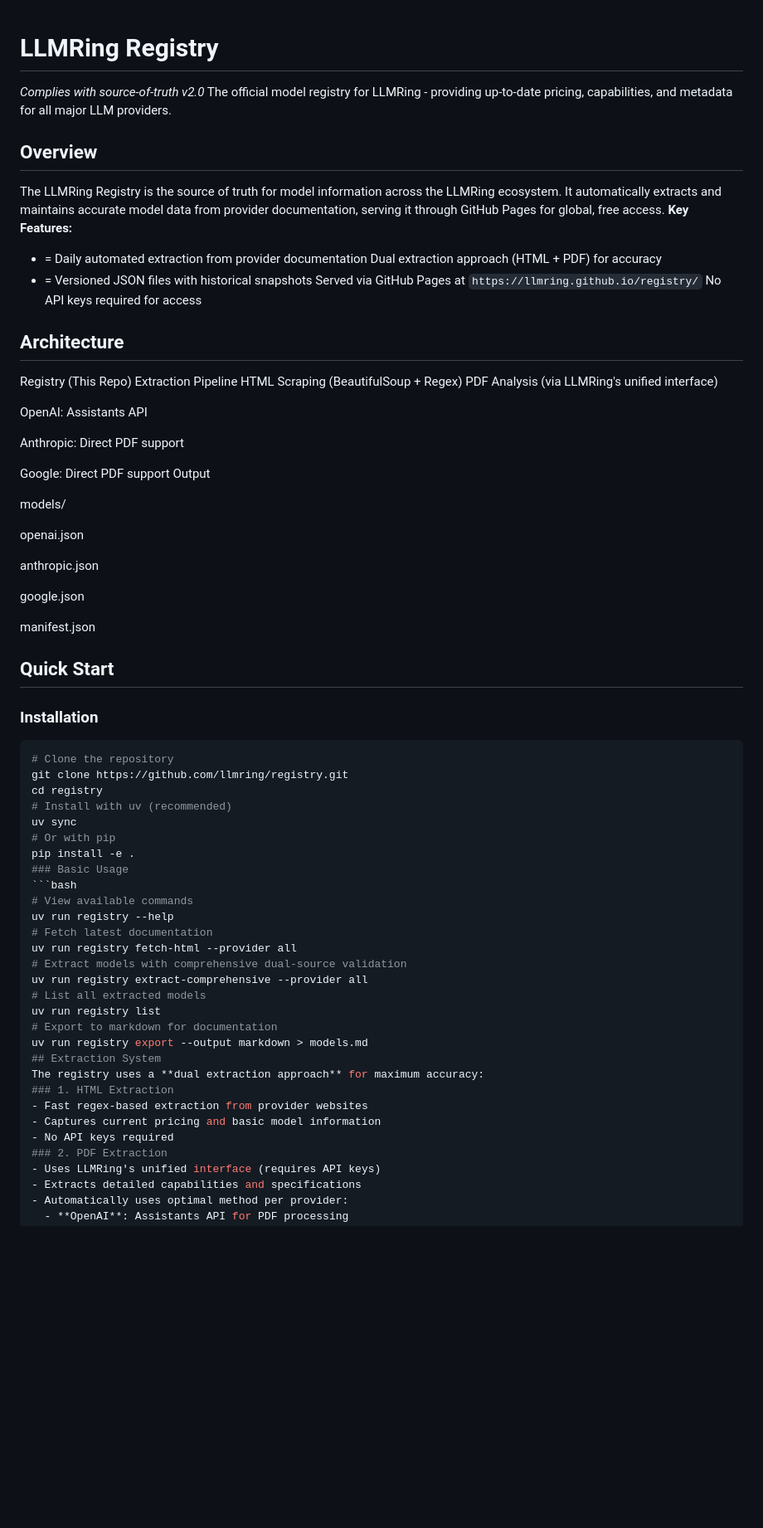
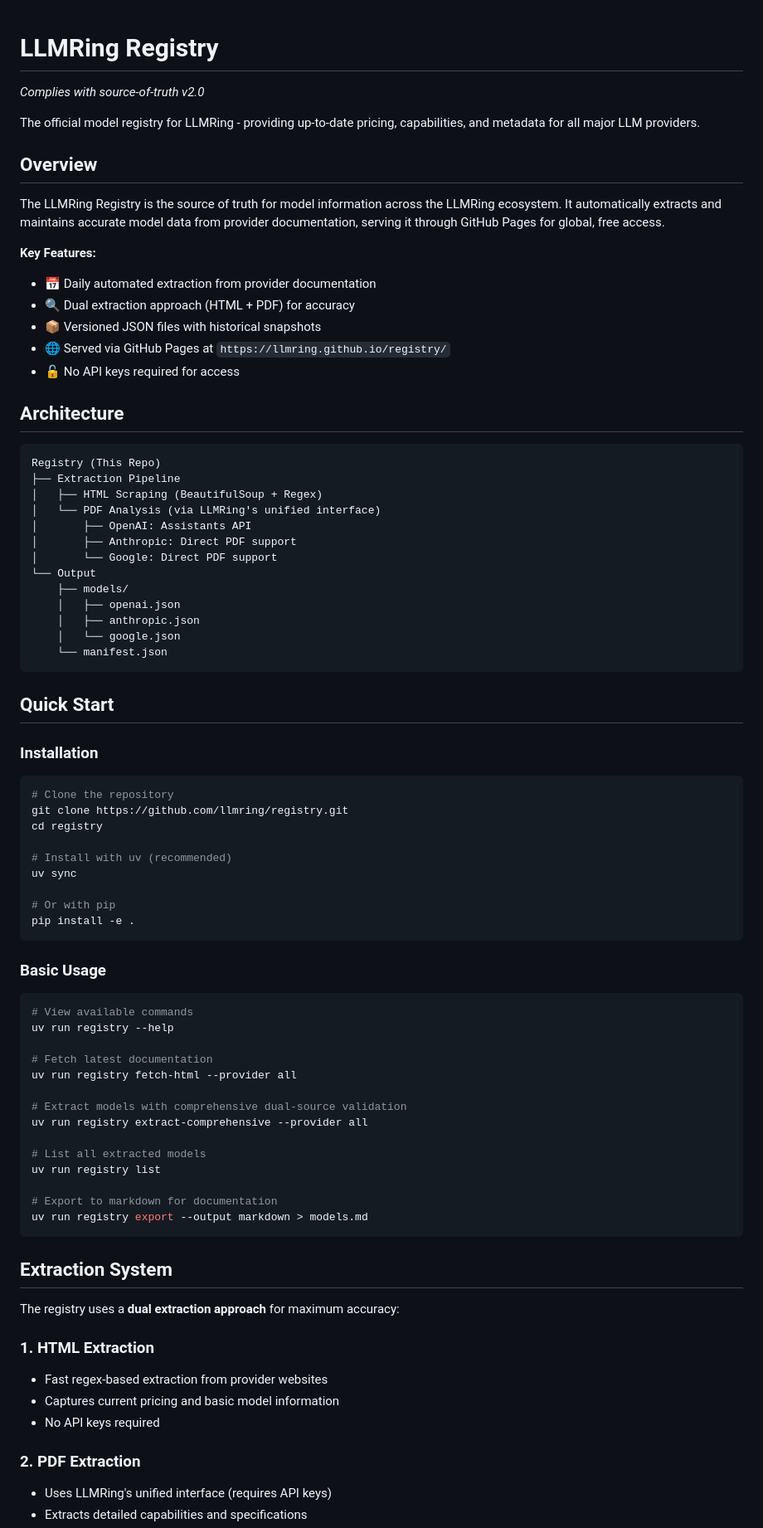
Before and after one commit to llmring/registry, a Markdown page: README.md, the part around one of its changes. Shown at 83% size. GitHub-like rendering; blank space fills up the shorter version.

````diff
--- a/README.md
+++ b/README.md
@@ -1,64 +1,82 @@
 # LLMRing Registry
+
 *Complies with source-of-truth v2.0*
+
 The official model registry for LLMRing - providing up-to-date pricing, capabilities, and metadata for all major LLM providers.
+
 ## Overview
+
 The LLMRing Registry is the source of truth for model information across the LLMRing ecosystem. It automatically extracts and maintains accurate model data from provider documentation, serving it through GitHub Pages for global, free access.
+
 **Key Features:**
-- = Daily automated extraction from provider documentation
- Dual extraction approach (HTML + PDF) for accuracy
-- = Versioned JSON files with historical snapshots
- Served via GitHub Pages at `https://llmring.github.io/registry/`
- No API keys required for access
+- 📅 Daily automated extraction from provider documentation
+- 🔍 Dual extraction approach (HTML + PDF) for accuracy
+- 📦 Versioned JSON files with historical snapshots
+- 🌐 Served via GitHub Pages at `https://llmring.github.io/registry/`
+- 🔓 No API keys required for access
+
 ## Architecture
+
+```
 Registry (This Repo)
- Extraction Pipeline
- HTML Scraping (BeautifulSoup + Regex)
- PDF Analysis (via LLMRing's unified interface)
+├── Extraction Pipeline
+│   ├── HTML Scraping (BeautifulSoup + Regex)
+│   └── PDF Analysis (via LLMRing's unified interface)
+│       ├── OpenAI: Assistants API
+│       ├── Anthropic: Direct PDF support
+│       └── Google: Direct PDF support
+└── Output
+    ├── models/
+    │   ├── openai.json
+    │   ├── anthropic.json
+    │   └── google.json
+    └── manifest.json
+```
 
- OpenAI: Assistants API
+## Quick Start
 
- Anthropic: Direct PDF support
+### Installation
 
- Google: Direct PDF support
- Output
-
- models/
-
- openai.json
-
- anthropic.json
-
- google.json
-
- manifest.json
-## Quick Start
-### Installation
 ```bash
 # Clone the repository
 git clone https://github.com/llmring/registry.git
 cd registry
+
 # Install with uv (recommended)
 uv sync
+
 # Or with pip
 pip install -e .
+```
+
 ### Basic Usage
+
 ```bash
 # View available commands
 uv run registry --help
+
 # Fetch latest documentation
 uv run registry fetch-html --provider all
+
 # Extract models with comprehensive dual-source validation
 uv run registry extract-comprehensive --provider all
+
 # List all extracted models
 uv run registry list
+
 # Export to markdown for documentation
 uv run registry export --output markdown > models.md
+```
+
 ## Extraction System
+
 The registry uses a **dual extraction approach** for maximum accuracy:
+
 ### 1. HTML Extraction
 - Fast regex-based extraction from provider websites
 - Captures current pricing and basic model information
 - No API keys required
+
 ### 2. PDF Extraction
 - Uses LLMRing's unified interface (requires API keys)
 - Extracts detailed capabilities and specifications
````
Also changed, not shown: other parts of README.md (+84 -13 lines).
